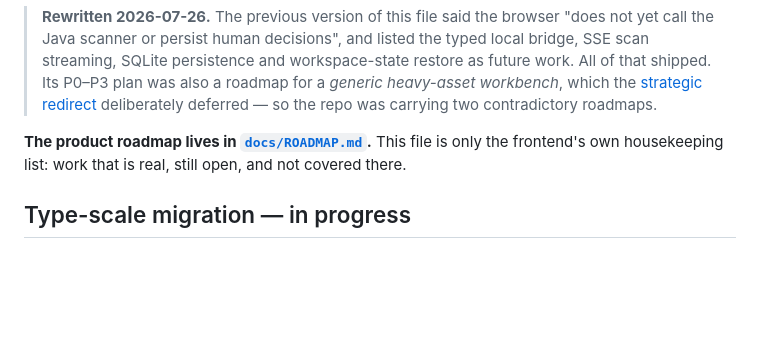
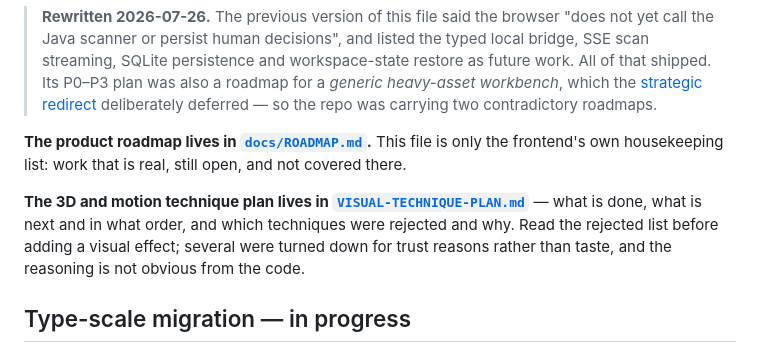
Before and after one commit to Bryancruzcb/creatorflow, a Markdown page: frontend/NEXT-IMPROVEMENTS.md, the part around the change. Rendered like a GitHub page; blank space fills up the shorter version.

```diff
--- a/frontend/NEXT-IMPROVEMENTS.md
+++ b/frontend/NEXT-IMPROVEMENTS.md
@@ -9,6 +9,11 @@
 
 **The product roadmap lives in [`docs/ROADMAP.md`](../docs/ROADMAP.md).** This file is only the
 frontend's own housekeeping list: work that is real, still open, and not covered there.
+
+**The 3D and motion technique plan lives in [`VISUAL-TECHNIQUE-PLAN.md`](./VISUAL-TECHNIQUE-PLAN.md)**
+— what is done, what is next and in what order, and which techniques were rejected and why. Read
+the rejected list before adding a visual effect; several were turned down for trust reasons rather
+than taste, and the reasoning is not obvious from the code.
 
 ## Type-scale migration — in progress
 
```
Also changed, not shown: frontend/VISUAL-TECHNIQUE-PLAN.md (added, +121 -0 lines).
